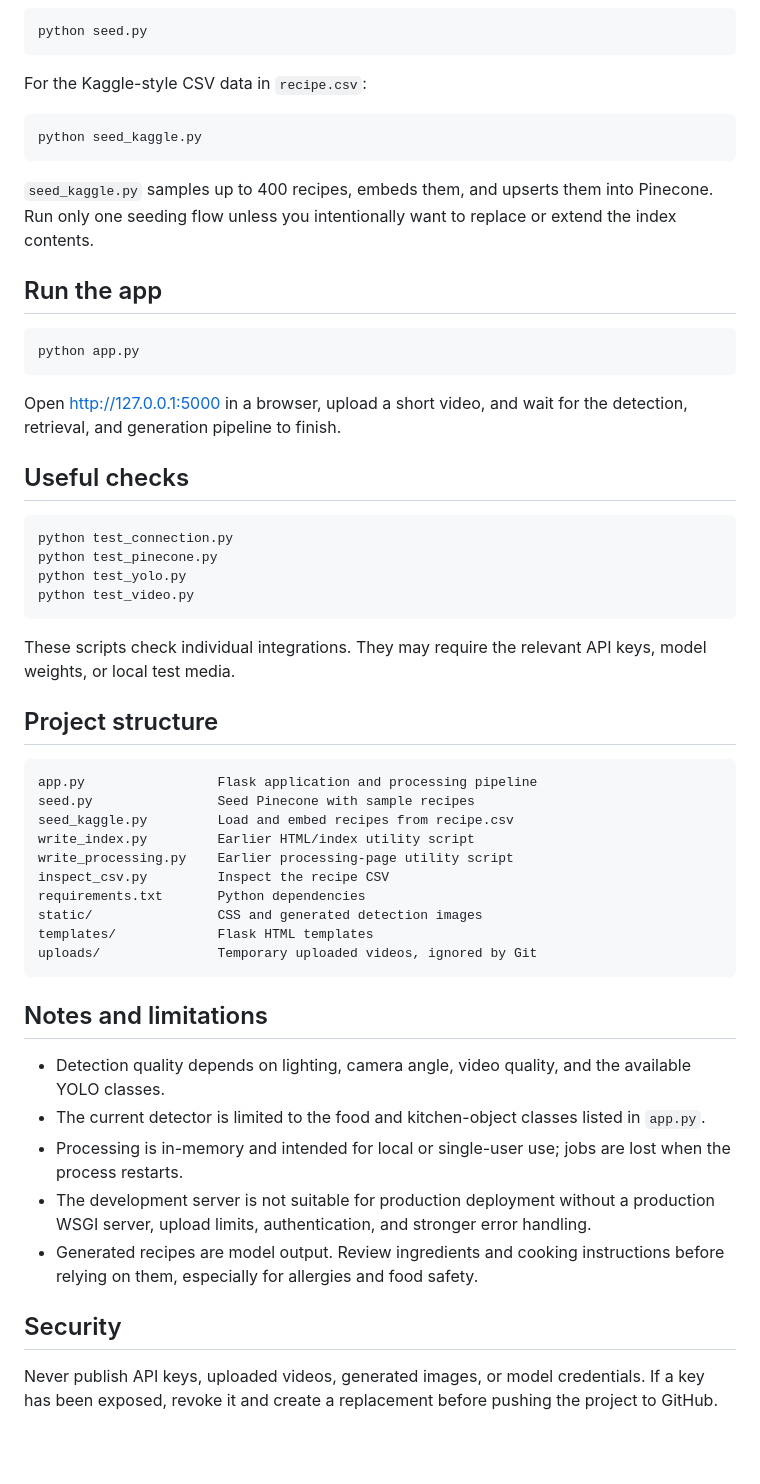
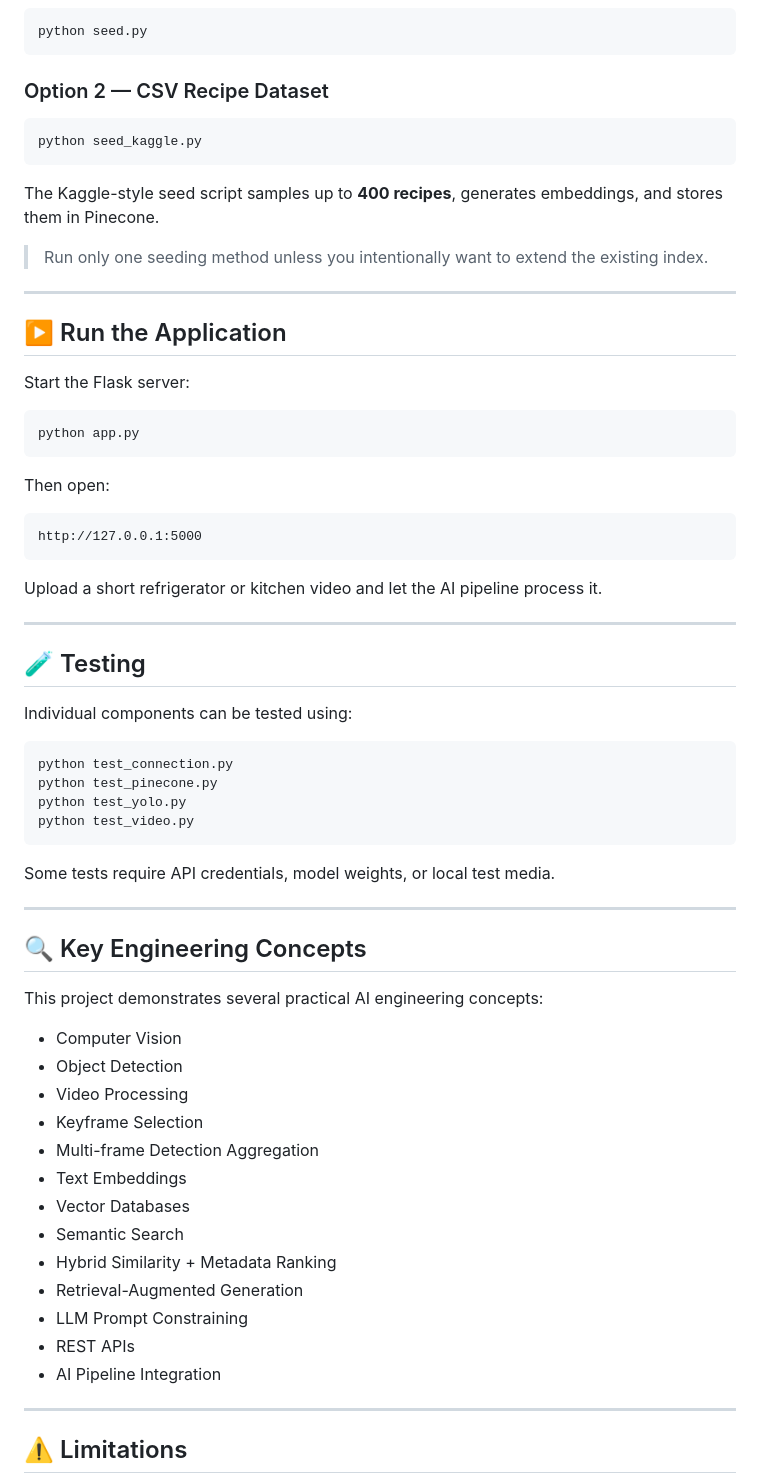
Before and after one commit to Frogdmonk/fridge_ai, a Markdown page: README.md, the part around one of its changes. Drawn GitHub-style; blank space fills up the shorter version.

````diff
--- a/README.md
+++ b/README.md
@@ -85,23 +258,39 @@ For the small built-in sample recipe set:
 python seed.py
 ```
 
-For the Kaggle-style CSV data in `recipe.csv`:
+### Option 2 — CSV Recipe Dataset
 
 ```bash
 python seed_kaggle.py
 ```
 
-`seed_kaggle.py` samples up to 400 recipes, embeds them, and upserts them into Pinecone. Run only one seeding flow unless you intentionally want to replace or extend the index contents.
+The Kaggle-style seed script samples up to **400 recipes**, generates embeddings, and stores them in Pinecone.
 
-## Run the app
+> Run only one seeding method unless you intentionally want to extend the existing index.
+
+---
+
+## ▶️ Run the Application
+
+Start the Flask server:
 
 ```bash
 python app.py
 ```
 
-Open [http://127.0.0.1:5000](http://127.0.0.1:5000) in a browser, upload a short video, and wait for the detection, retrieval, and generation pipeline to finish.
+Then open:
 
-## Useful checks
+```text
+http://127.0.0.1:5000
+```
+
+Upload a short refrigerator or kitchen video and let the AI pipeline process it.
+
+---
+
+## 🧪 Testing
+
+Individual components can be tested using:
 
 ```bash
 python test_connection.py
@@ -110,32 +299,29 @@ python test_yolo.py
 python test_video.py
 ```
 
-These scripts check individual integrations. They may require the relevant API keys, model weights, or local test media.
+Some tests require API credentials, model weights, or local test media.
 
-## Project structure
+---
 
-```text
-app.py                 Flask application and processing pipeline
-seed.py                Seed Pinecone with sample recipes
-seed_kaggle.py         Load and embed recipes from recipe.csv
-write_index.py         Earlier HTML/index utility script
-write_processing.py    Earlier processing-page utility script
-inspect_csv.py         Inspect the recipe CSV
-requirements.txt       Python dependencies
-static/                CSS and generated detection images
-templates/             Flask HTML templates
-uploads/               Temporary uploaded videos, ignored by Git
-```
+## 🔍 Key Engineering Concepts
 
-## Notes and limitations
+This project demonstrates several practical AI engineering concepts:
 
-- Detection quality depends on lighting, camera angle, video quality, and the available YOLO classes.
-- The current detector is limited to the food and kitchen-object classes listed in `app.py`.
-- Processing is in-memory and intended for local or single-user use; jobs are lost when the process restarts.
-- The development server is not suitable for production deployment without a production WSGI server, upload limits, authentication, and stronger error handling.
-- Generated recipes are model output. Review ingredients and cooking instructions before relying on them, especially for allergies and food safety.
+* Computer Vision
+* Object Detection
+* Video Processing
+* Keyframe Selection
+* Multi-frame Detection Aggregation
+* Text Embeddings
+* Vector Databases
+* Semantic Search
+* Hybrid Similarity + Metadata Ranking
+* Retrieval-Augmented Generation
+* LLM Prompt Constraining
+* REST APIs
+* AI Pipeline Integration
 
-## Security
+---
 
-Never publish API keys, uploaded videos, generated images, or model credentials. If a key has been exposed, revoke it and create a replacement before pushing the project to GitHub.
+## ⚠️ Limitations
 
````
Also changed, not shown: other parts of README.md (+210 -42 lines).
